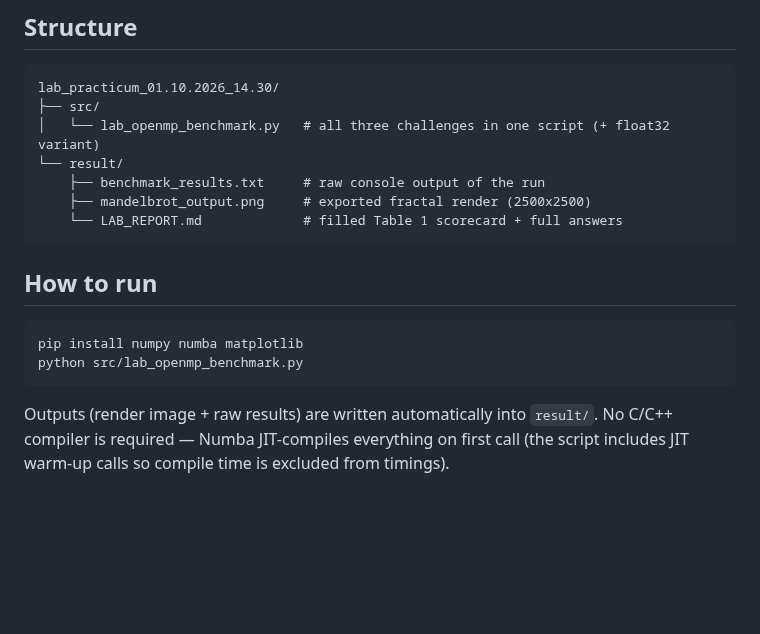
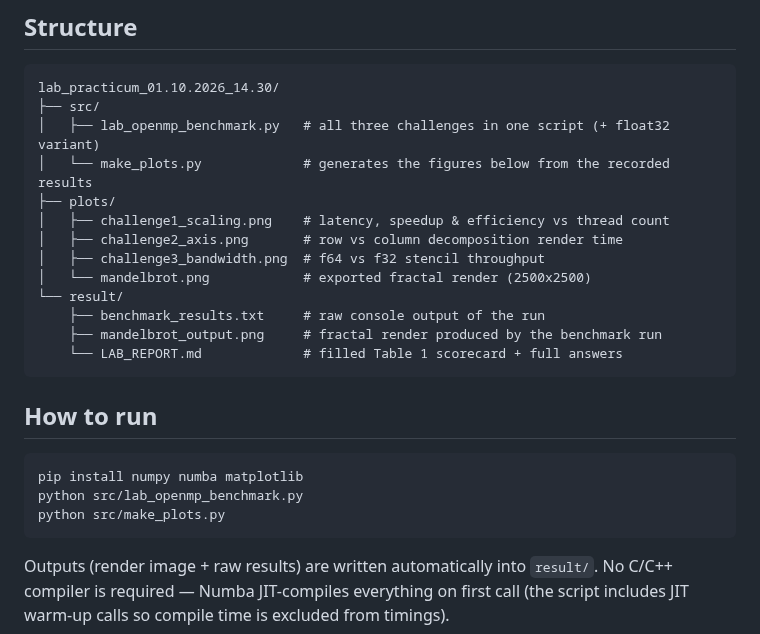
Before and after one commit to Stierlitzx/CSS314_10.09.2026_230103341, a Markdown page: lab_practicum_01.10.2026_14.30/README.md, the part around one of its changes. GitHub-like rendering; blank space fills up the shorter version.

Commit message:
Add plots and embed figures in lab practicum README

````diff
--- a/lab_practicum_01.10.2026_14.30/README.md
+++ b/lab_practicum_01.10.2026_14.30/README.md
@@ -12,10 +12,16 @@ parallel engine across three challenges, plus a load-imbalance and memory-bandwi
 ```
 lab_practicum_01.10.2026_14.30/
 ├── src/
-│   └── lab_openmp_benchmark.py   # all three challenges in one script (+ float32 variant)
+│   ├── lab_openmp_benchmark.py   # all three challenges in one script (+ float32 variant)
+│   └── make_plots.py             # generates the figures below from the recorded results
+├── plots/
+│   ├── challenge1_scaling.png    # latency, speedup & efficiency vs thread count
+│   ├── challenge2_axis.png       # row vs column decomposition render time
+│   ├── challenge3_bandwidth.png  # f64 vs f32 stencil throughput
+│   └── mandelbrot.png            # exported fractal render (2500x2500)
 └── result/
     ├── benchmark_results.txt     # raw console output of the run
-    ├── mandelbrot_output.png     # exported fractal render (2500x2500)
+    ├── mandelbrot_output.png     # fractal render produced by the benchmark run
     └── LAB_REPORT.md             # filled Table 1 scorecard + full answers
 ```
 
@@ -24,6 +30,7 @@ lab_practicum_01.10.2026_14.30/
 ```bash
 pip install numpy numba matplotlib
 python src/lab_openmp_benchmark.py
+python src/make_plots.py
 ```
 
 Outputs (render image + raw results) are written automatically into `result/`.
````
Also changed, not shown: other parts of lab_practicum_01.10.2026_14.30/README.md (+10 -0 lines), lab_practicum_01.10.2026_14.30/plots/challenge1_scaling.png (added), lab_practicum_01.10.2026_14.30/plots/challenge2_axis.png (added), lab_practicum_01.10.2026_14.30/plots/challenge3_bandwidth.png (added), lab_practicum_01.10.2026_14.30/plots/mandelbrot.png (added), 1 other file.
